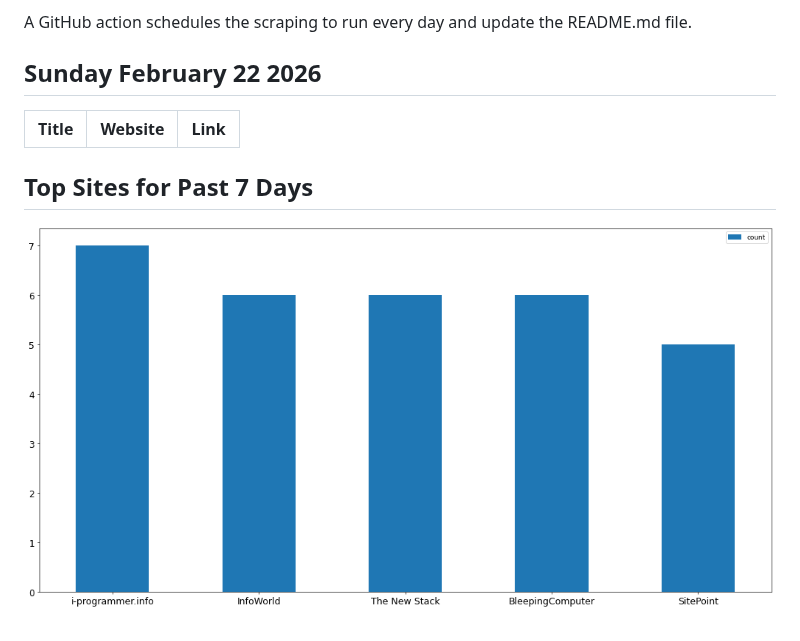
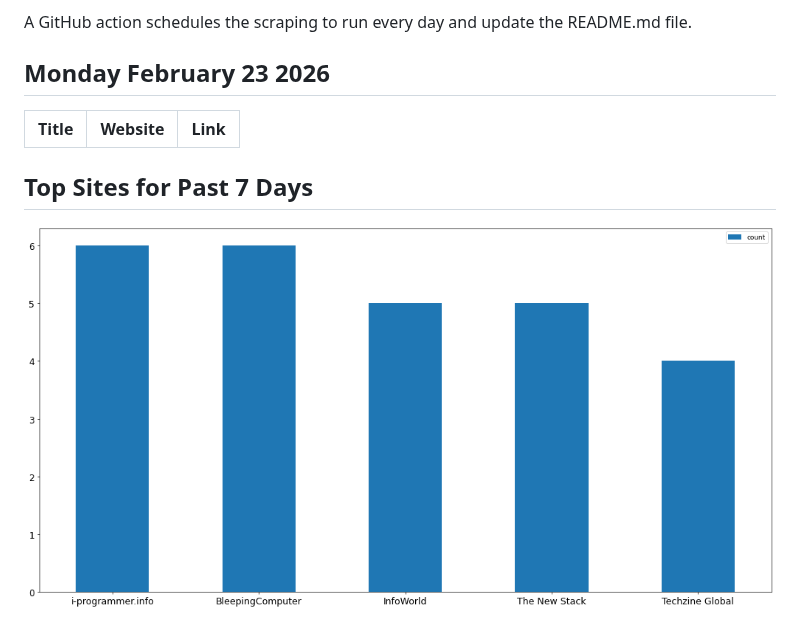
Before and after one commit to dan-mba/python-selenium-news, a Markdown page: README.md, the part around the change. GitHub-like rendering; pictures changed too: last-week.png.

Commit message:
Update News

```diff
--- a/README.md
+++ b/README.md
@@ -6,7 +6,7 @@ The articles are then parsed and output to a markdown file using [Pandas](https:
 
 A GitHub action schedules the scraping to run every day and update the README.md file.
 
-## Sunday February 22 2026
+## Monday February 23 2026
 
 
 | Title   | Website   | Link   |
```
Also changed, not shown: 1 other file.
